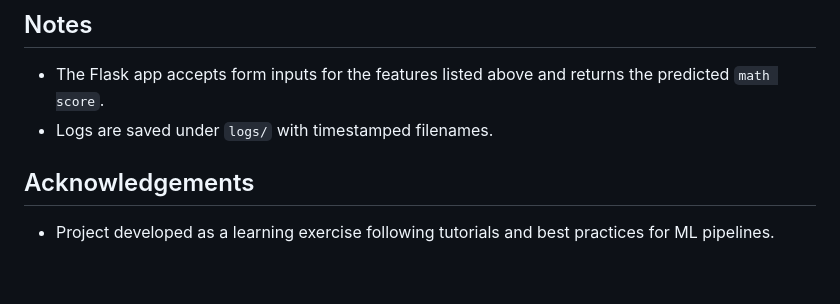
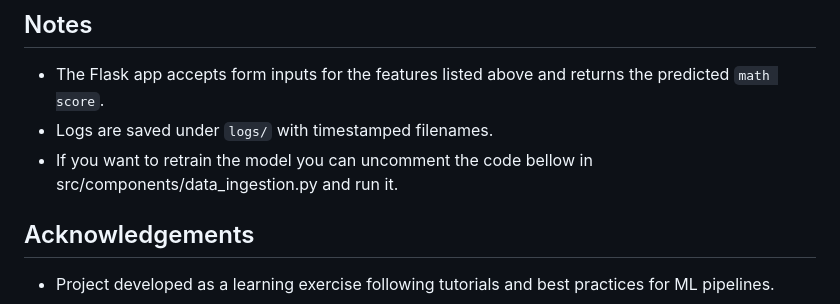
Before and after one commit to zeeshanali66363/My-first-ML-Project, a Markdown page: README.md, the part around the change. Rendered like a GitHub page; blank space fills up the shorter version.

```diff
--- a/README.md
+++ b/README.md
@@ -105,6 +105,7 @@ git lfs track "artifacts/*.pkl"
 
 - The Flask app accepts form inputs for the features listed above and returns the predicted `math score`.
 - Logs are saved under `logs/` with timestamped filenames.
+- If you want to retrain the model you can uncomment the code bellow in src/components/data_ingestion.py and run it.
 
 ## Acknowledgements
 
```
